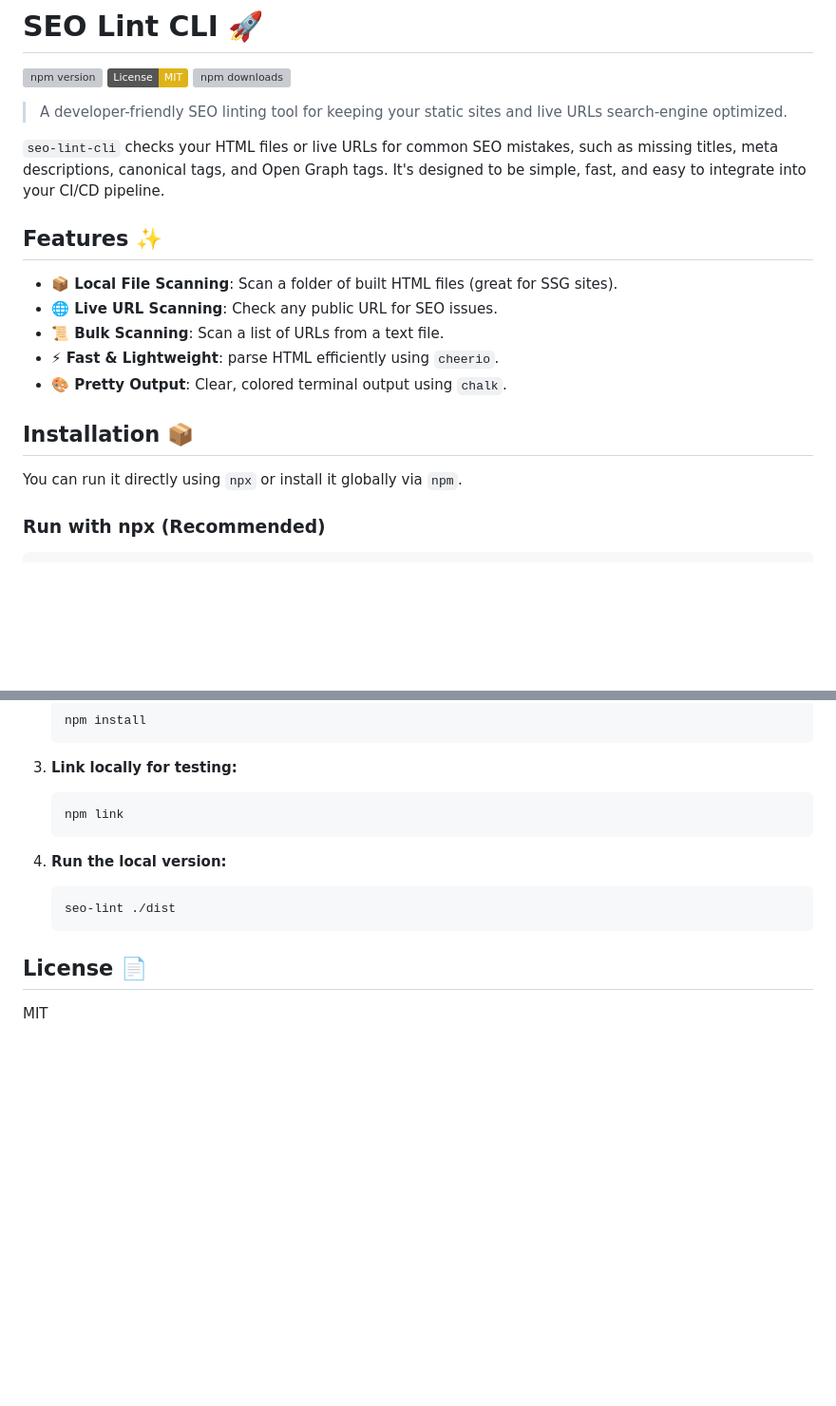
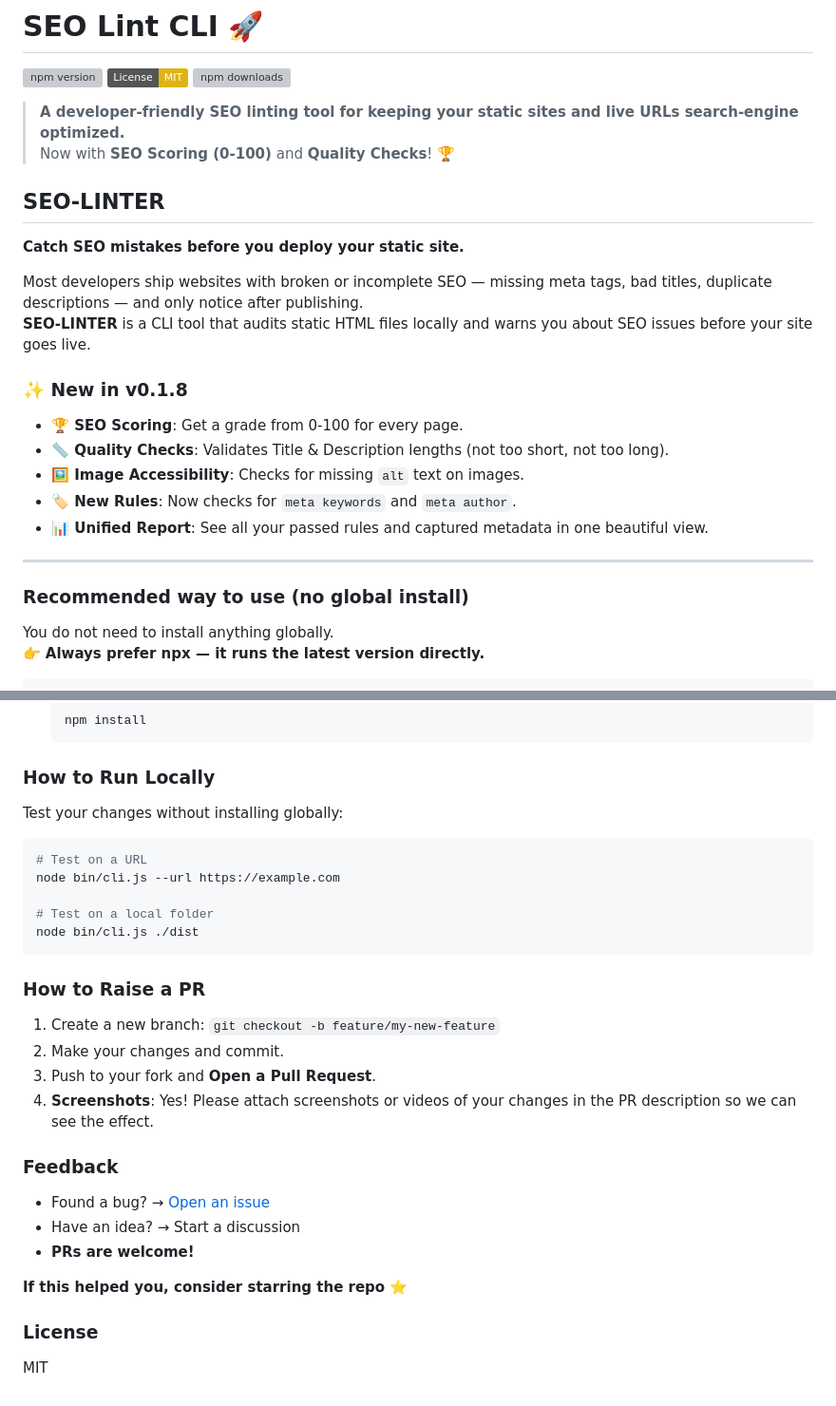
Before and after one commit to Rohan-2601/SEO-LINTER, a Markdown page: README.md, 2 parts joined by grey strips. Shown at 95% size. Rendered like a GitHub page; badges without logos; blank space fills up the shorter version; grey boxes are pictures that could not be loaded.

````diff
--- a/README.md
+++ b/README.md
@@ -4,22 +4,28 @@
 [![License: MIT](https://img.shields.io/badge/License-MIT-yellow.svg)](https://opensource.org/licenses/MIT)
 [![npm downloads](https://img.shields.io/npm/dt/seo-lint-cli.svg)](https://www.npmjs.com/package/seo-lint-cli)
 
-> A developer-friendly SEO linting tool for keeping your static sites and live URLs search-engine optimized.
+> **A developer-friendly SEO linting tool for keeping your static sites and live URLs search-engine optimized.**
+> Now with **SEO Scoring (0-100)** and **Quality Checks**! 🏆
 
-`seo-lint-cli` checks your HTML files or live URLs for common SEO mistakes, such as missing titles, meta descriptions, canonical tags, and Open Graph tags. It's designed to be simple, fast, and easy to integrate into your CI/CD pipeline.
+## SEO‑LINTER
 
-## Features ✨
+**Catch SEO mistakes before you deploy your static site.**
 
-- **📦 Local File Scanning**: Scan a folder of built HTML files (great for SSG sites).
-- **🌐 Live URL Scanning**: Check any public URL for SEO issues.
-- **📜 Bulk Scanning**: Scan a list of URLs from a text file.
-- **⚡ Fast & Lightweight**: parse HTML efficiently using `cheerio`.
-- **🎨 Pretty Output**: Clear, colored terminal output using `chalk`.
+Most developers ship websites with broken or incomplete SEO — missing meta tags, bad titles, duplicate descriptions — and only notice after publishing.
+**SEO‑LINTER** is a CLI tool that audits static HTML files locally and warns you about SEO issues before your site goes live.
 
-## Installation 📦
+### ✨ New in v0.1.8
+- **🏆 SEO Scoring**: Get a grade from 0-100 for every page.
+- **📏 Quality Checks**: Validates Title & Description lengths (not too short, not too long).
+- **🖼️ Image Accessibility**: Checks for missing `alt` text on images.
+- **🏷️ New Rules**: Now checks for `meta keywords` and `meta author`.
+- **📊 Unified Report**: See all your passed rules and captured metadata in one beautiful view.
 
-You can run it directly using `npx` or install it globally via `npm`.
+---
 
-### Run with npx (Recommended)
+### Recommended way to use (no global install)
+
+You do not need to install anything globally.
+👉 **Always prefer npx — it runs the latest version directly.**
 
 ```bash
@@ -102,16 +139,28 @@ Options:
    npm install
    ```
 
-3. **Link locally for testing:**
-   ```bash
-   npm link
-   ```
+### How to Run Locally
+Test your changes without installing globally:
+```bash
+# Test on a URL
+node bin/cli.js --url https://example.com
 
-4. **Run the local version:**
-   ```bash
-   seo-lint ./dist
-   ```
+# Test on a local folder
+node bin/cli.js ./dist
+```
 
-## License 📄
+### How to Raise a PR
+1. Create a new branch: `git checkout -b feature/my-new-feature`
+2. Make your changes and commit.
+3. Push to your fork and **Open a Pull Request**.
+4. **Screenshots**: Yes! Please attach screenshots or videos of your changes in the PR description so we can see the effect.
 
+### Feedback
+- Found a bug? → [Open an issue](https://github.com/Rohan-2601/SEO-LINTER/issues)
+- Have an idea? → Start a discussion
+- **PRs are welcome!**
+
+**If this helped you, consider starring the repo ⭐**
+
+### License
 MIT
````
Also changed, not shown: other parts of README.md (+87 -56 lines), image-1.png (added), image.png (added), 12 other files.
